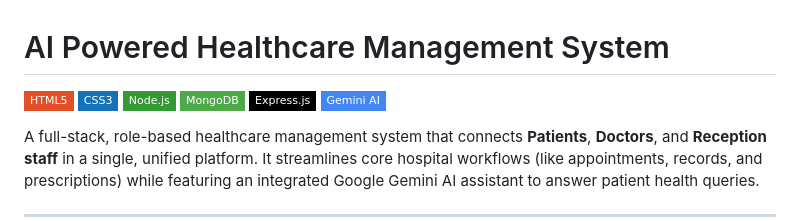
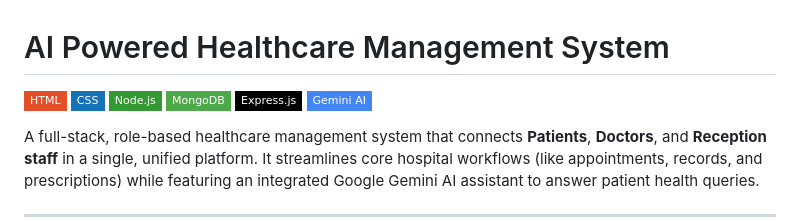
Before and after one commit to Lokesh-0916/AI-Powered-Healthcare-Management-System, a Markdown page: README.md, the part around the change. GitHub-like rendering; badges without logos.

```diff
--- a/README.md
+++ b/README.md
@@ -1,7 +1,7 @@
 # AI Powered Healthcare Management System
 
-![HTML5](https://img.shields.io/badge/HTML5-E34F26?style=flat-square&logo=html5&logoColor=white)
-![CSS3](https://img.shields.io/badge/CSS3-1572B6?style=flat-square&logo=css3&logoColor=white)
+![HTML](https://img.shields.io/badge/HTML-E34F26?style=flat-square&logo=html5&logoColor=white)
+![CSS](https://img.shields.io/badge/CSS-1572B6?style=flat-square&logo=css3&logoColor=white)
 ![Node.js](https://img.shields.io/badge/Node.js-339933?style=flat-square&logo=nodedotjs&logoColor=white)
 ![MongoDB](https://img.shields.io/badge/MongoDB-4EA94B?style=flat-square&logo=mongodb&logoColor=white)
 ![Express.js](https://img.shields.io/badge/Express.js-000000?style=flat-square&logo=express&logoColor=white)
```
